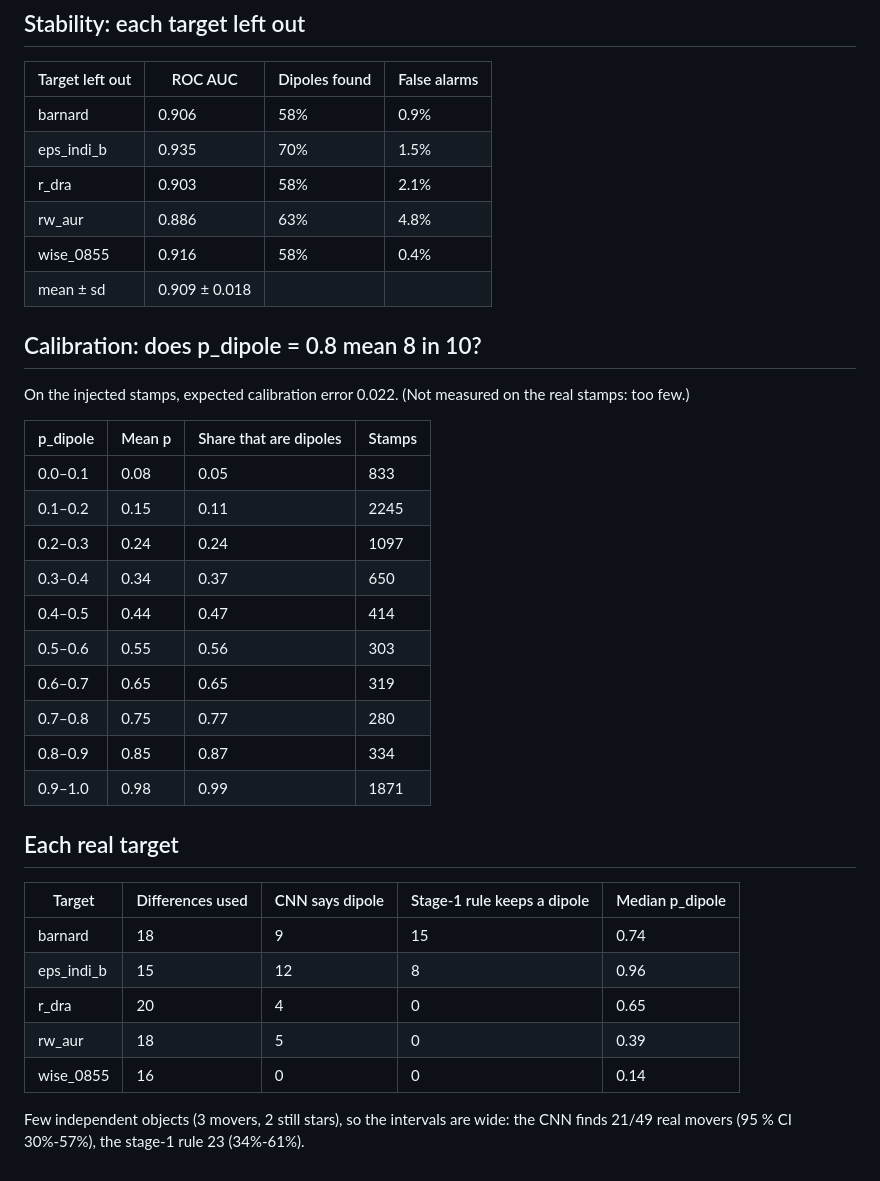
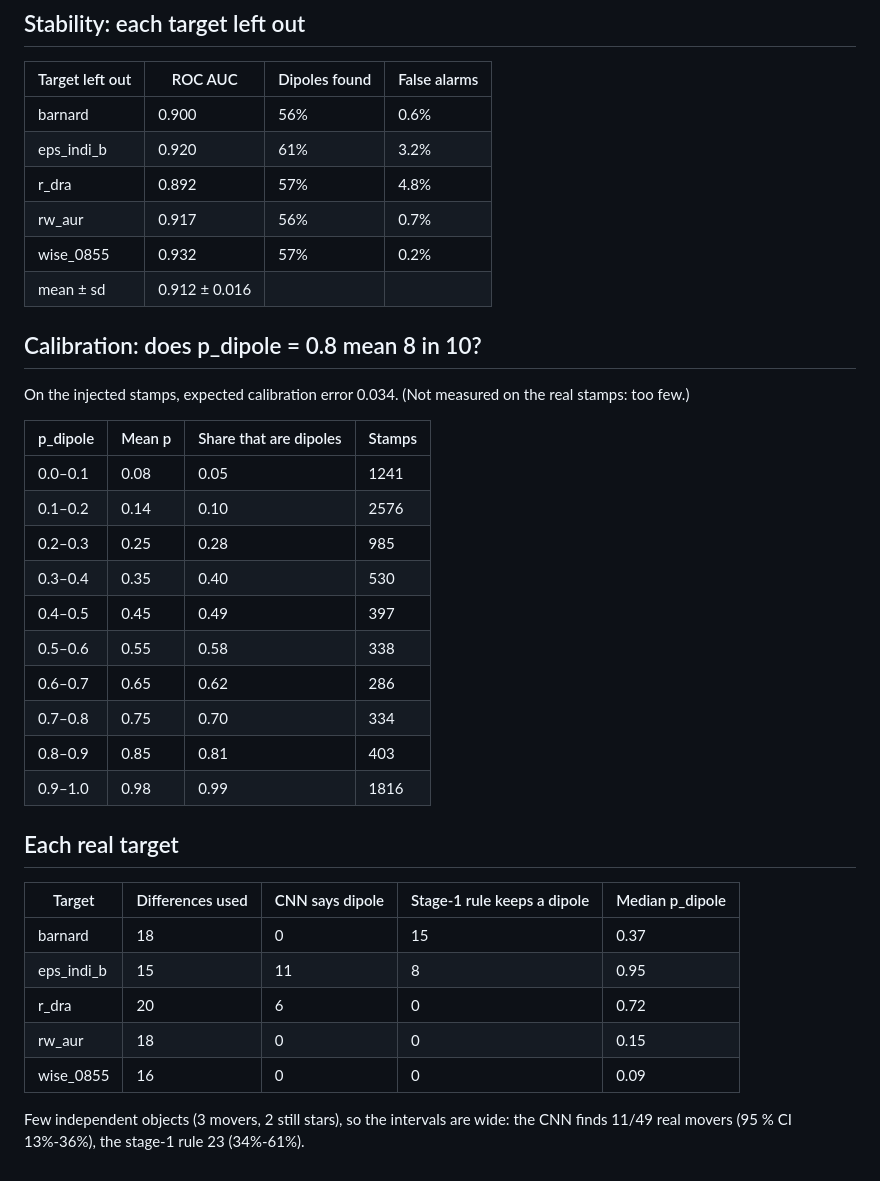
Before and after one commit to Jape07/SERAFIM, a Markdown page: docs/dipole_cnn.md, the part around one of its changes. Rendered like a GitHub page.

```diff
--- a/docs/dipole_cnn.md
+++ b/docs/dipole_cnn.md
@@ -121,39 +122,39 @@ From half to all of the data the held-out AUC still rises by +0.081, +0.044: the
 
 | Target left out | ROC AUC | Dipoles found | False alarms |
 | --- | --- | --- | --- |
-| barnard | 0.906 | 58% | 0.9% |
-| eps_indi_b | 0.935 | 70% | 1.5% |
-| r_dra | 0.903 | 58% | 2.1% |
-| rw_aur | 0.886 | 63% | 4.8% |
-| wise_0855 | 0.916 | 58% | 0.4% |
-| mean ± sd | 0.909 ± 0.018 | | |
+| barnard | 0.900 | 56% | 0.6% |
+| eps_indi_b | 0.920 | 61% | 3.2% |
+| r_dra | 0.892 | 57% | 4.8% |
+| rw_aur | 0.917 | 56% | 0.7% |
+| wise_0855 | 0.932 | 57% | 0.2% |
+| mean ± sd | 0.912 ± 0.016 | | |
 
 ## Calibration: does p_dipole = 0.8 mean 8 in 10?
 
-On the injected stamps, expected calibration error 0.022. (Not measured on the real
+On the injected stamps, expected calibration error 0.034. (Not measured on the real
 stamps: too few.)
 
 | p_dipole | Mean p | Share that are dipoles | Stamps |
 | --- | --- | --- | --- |
-| 0.0–0.1 | 0.08 | 0.05 | 833 |
-| 0.1–0.2 | 0.15 | 0.11 | 2245 |
-| 0.2–0.3 | 0.24 | 0.24 | 1097 |
-| 0.3–0.4 | 0.34 | 0.37 | 650 |
-| 0.4–0.5 | 0.44 | 0.47 | 414 |
-| 0.5–0.6 | 0.55 | 0.56 | 303 |
-| 0.6–0.7 | 0.65 | 0.65 | 319 |
-| 0.7–0.8 | 0.75 | 0.77 | 280 |
-| 0.8–0.9 | 0.85 | 0.87 | 334 |
-| 0.9–1.0 | 0.98 | 0.99 | 1871 |
+| 0.0–0.1 | 0.08 | 0.05 | 1241 |
+| 0.1–0.2 | 0.14 | 0.10 | 2576 |
+| 0.2–0.3 | 0.25 | 0.28 | 985 |
+| 0.3–0.4 | 0.35 | 0.40 | 530 |
+| 0.4–0.5 | 0.45 | 0.49 | 397 |
+| 0.5–0.6 | 0.55 | 0.58 | 338 |
+| 0.6–0.7 | 0.65 | 0.62 | 286 |
+| 0.7–0.8 | 0.75 | 0.70 | 334 |
+| 0.8–0.9 | 0.85 | 0.81 | 403 |
+| 0.9–1.0 | 0.98 | 0.99 | 1816 |
 
 ## Each real target
 
 | Target | Differences used | CNN says dipole | Stage-1 rule keeps a dipole | Median p_dipole |
 | --- | --- | --- | --- | --- |
-| barnard | 18 | 9 | 15 | 0.74 |
-| eps_indi_b | 15 | 12 | 8 | 0.96 |
-| r_dra | 20 | 4 | 0 | 0.65 |
-| rw_aur | 18 | 5 | 0 | 0.39 |
-| wise_0855 | 16 | 0 | 0 | 0.14 |
+| barnard | 18 | 0 | 15 | 0.37 |
+| eps_indi_b | 15 | 11 | 8 | 0.95 |
+| r_dra | 20 | 6 | 0 | 0.72 |
+| rw_aur | 18 | 0 | 0 | 0.15 |
+| wise_0855 | 16 | 0 | 0 | 0.09 |
 
-Few independent objects (3 movers, 2 still stars), so the intervals are wide: the CNN finds 21/49 real movers (95 % CI 30%-57%), the stage-1 rule 23 (34%-61%).
+Few independent objects (3 movers, 2 still stars), so the intervals are wide: the CNN finds 11/49 real movers (95 % CI 13%-36%), the stage-1 rule 23 (34%-61%).
```
Also changed, not shown: other parts of docs/dipole_cnn.md (+49 -48 lines), docs/img/dipole_cnn.png, 13 other files.
